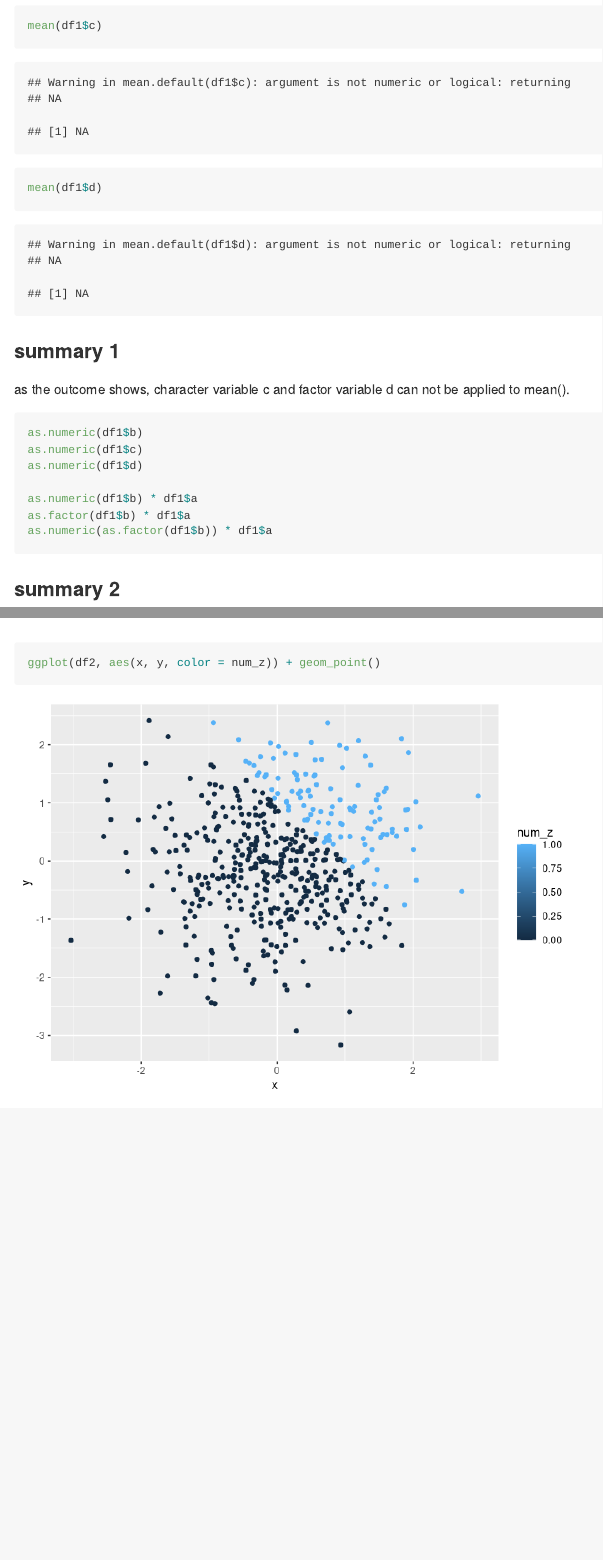
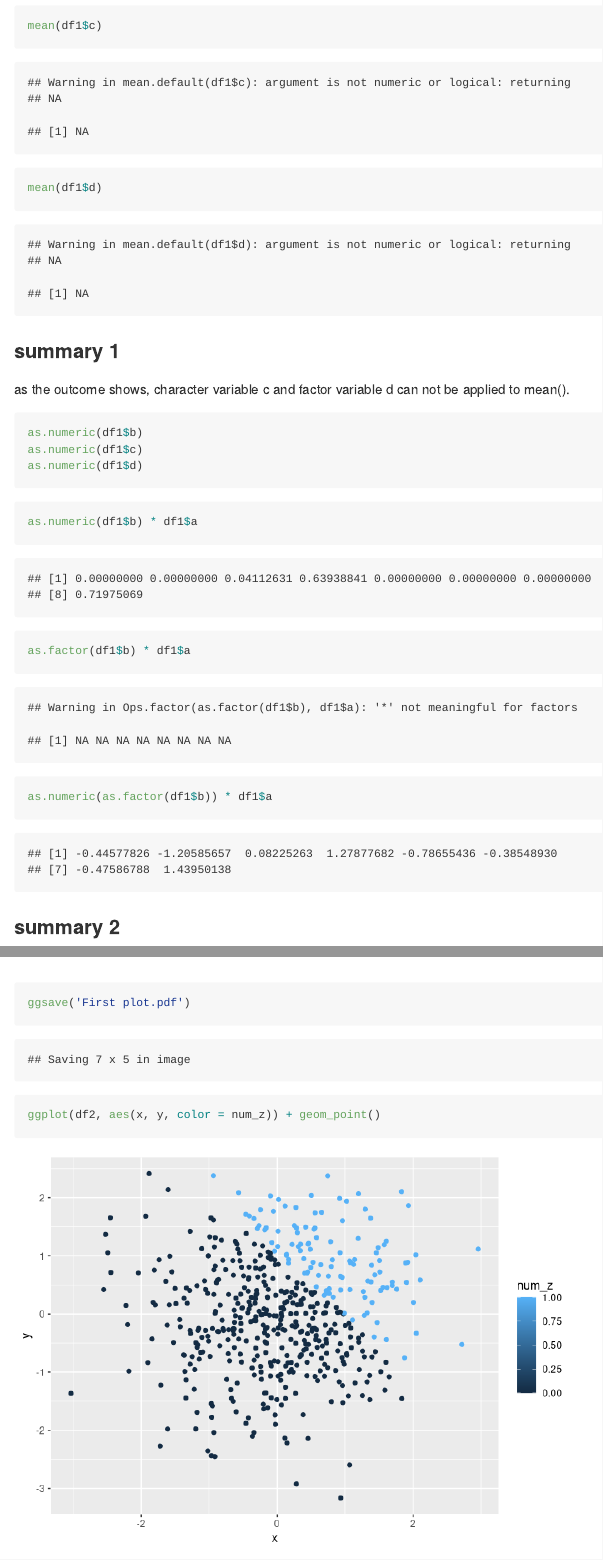
Before and after one commit to yuqimiao/p8105_hw1_ym2771, an R Markdown document (p8105_hw1_ym2771.Rmd): the page in a window 1100 px wide, from 930 px down, and a second part further down, joined at a grey line. Rendered offline with R 4.5, knitr and Pandoc, with nearby package versions; both versions are drawn in the output format of the newer one; code that draws random numbers runs with fixed seeds of ours.

Commit message:
add the plot saving and file types change.

````diff
--- a/p8105_hw1_ym2771.Rmd
+++ b/p8105_hw1_ym2771.Rmd
@@ -2,10 +2,7 @@
 title: "p8105_hw1_ym2771"
 author: "miao"
 date: "9/12/2019"
-output:
-  html_document:
-    toc: true
-    toc_float: true
+output: github_document
 ---
 # Problem 1
 
@@ -31,6 +28,9 @@ as.numeric(df1$b)
 as.numeric(df1$c)
 as.numeric(df1$d)
 
+```
+
+```{r}
 as.numeric(df1$b) * df1$a
 as.factor(df1$b) * df1$a
 as.numeric(as.factor(df1$b)) * df1$a
@@ -65,6 +65,7 @@ df2 <- tibble(
 
 ```{r scatter plot}
 ggplot(df2, aes(x, y, color = z)) + geom_point()
+ggsave('First plot.pdf')
 ggplot(df2, aes(x, y, color = num_z)) + geom_point()
 ggplot(df2, aes(x, y, color = fac_z)) + geom_point()
 
````
Also changed, not shown: First plot.pdf (added), p8105_hw1_ym2771.md (added).
